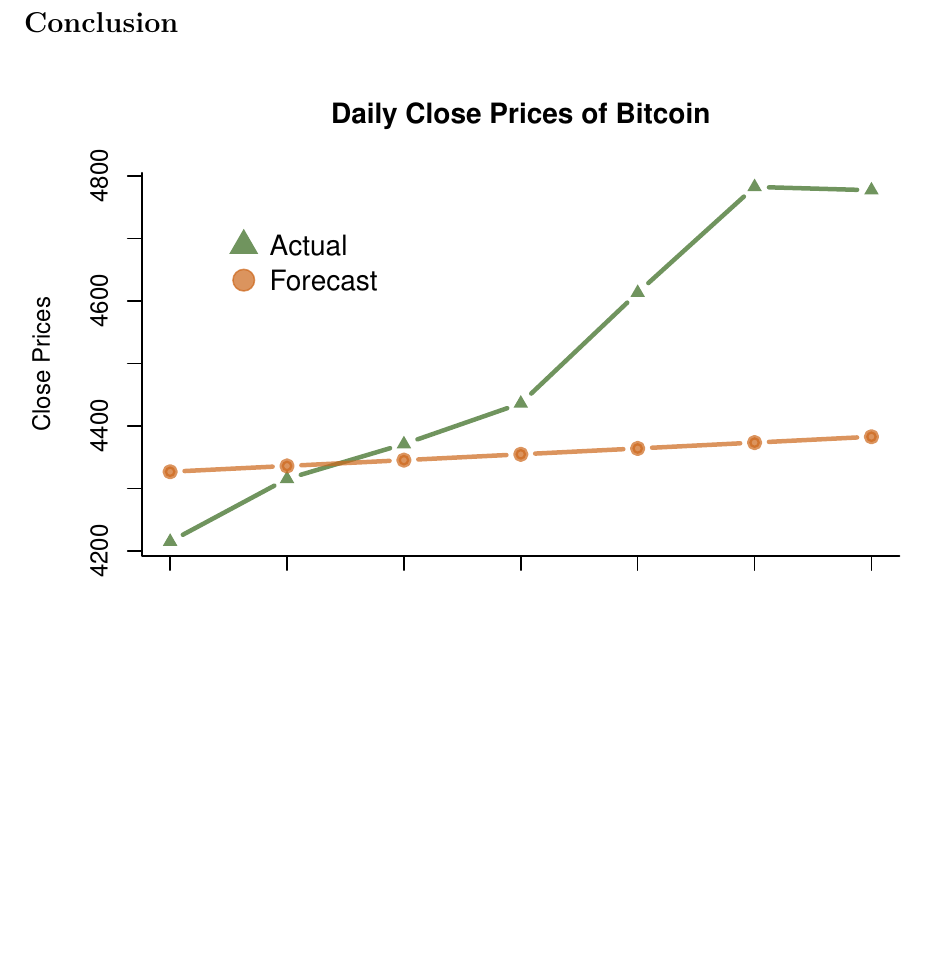
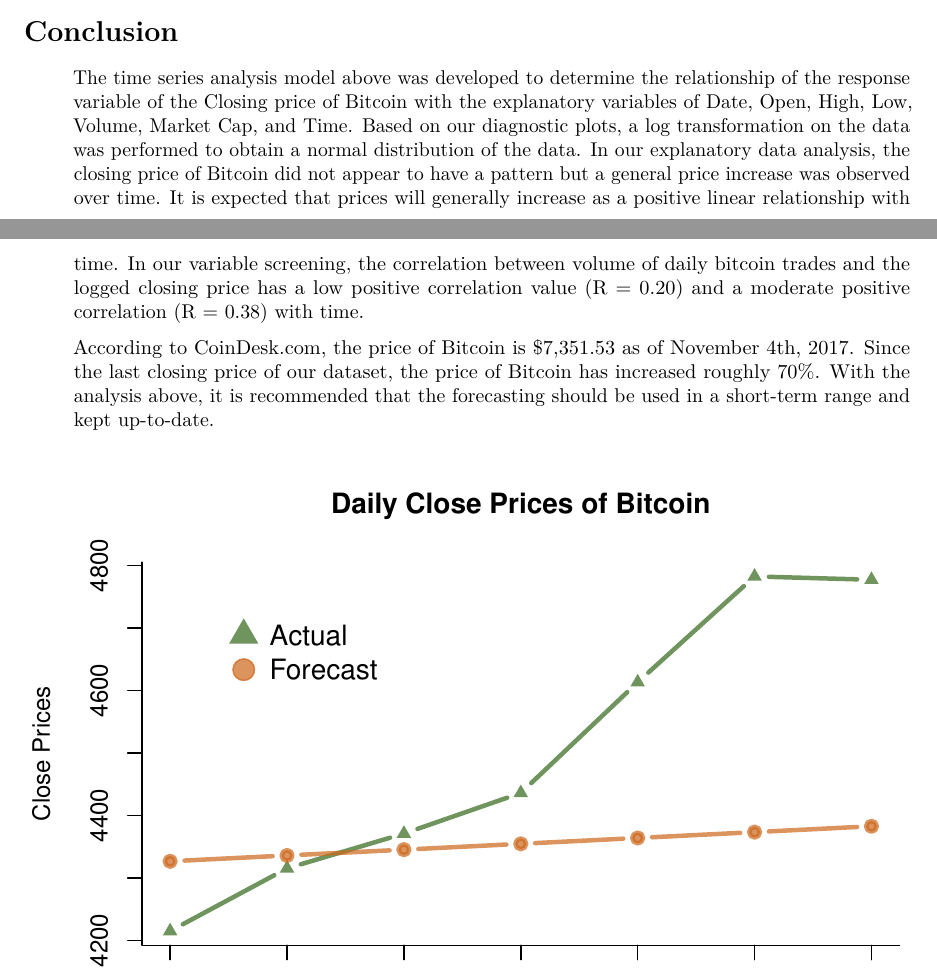
Before and after one commit to msds6372-project2/bitcoin, an R Markdown document (analysis/analysis.Rmd): part of page 11 of 11 before the commit and two parts of pages 10 and 11 of 12 after it, the two joined at a grey line, cut so that both start at the same text, the shorter picture padded with empty space. Rendered offline with R 4.5, knitr and Pandoc, then LaTeX, with nearby package versions; some code elsewhere in the file could not run offline.

Commit message:
Final version.

````diff
--- a/analysis/analysis.Rmd
+++ b/analysis/analysis.Rmd
@@ -265,6 +265,9 @@ Box.test(residuals(forecast_arima_fit), type = "Ljung")
 > The Ljung-Box test allows for the examination of independence. With a resulting p-value of 0.7406, we fail to reject the null hypothesis that any group of autocorrelations of this time series data is zero. The data is plausible under the null hypothesis, so there is reason to believe that there is no autocorrelation.
 
 # <a name="Conclusion"></a>Conclusion
+> The time series analysis model above was developed to determine the relationship of the response variable of the Closing price of Bitcoin with the explanatory variables of Date, Open, High, Low, Volume, Market Cap, and Time. Based on our diagnostic plots, a log transformation on the data was performed to obtain a normal distribution of the data. In our explanatory data analysis, the closing price of Bitcoin did not appear to have a pattern but a general price increase was observed over time. It is expected that prices will generally increase as a positive linear relationship with time. In our variable screening, the correlation between volume of daily bitcoin trades and the logged closing price has a low positive correlation value (R = 0.20) and a moderate positive correlation (R = 0.38) with time.
+
+> According to CoinDesk.com, the price of Bitcoin is $7,351.53 as of November 4th, 2017. Since the last closing price of our dataset, the price of Bitcoin has increased roughly 70%. With the analysis above, it is recommended that the forecasting should be used in a short-term range and kept up-to-date.
 
 ```{r echo = FALSE}
 df <- read.csv("/Users/Jostein/Grad School/SMU/6372/project2/bitcoin/data/conclusion_comparison.csv", header = TRUE)
````
Also changed, not shown: 2 other files.
